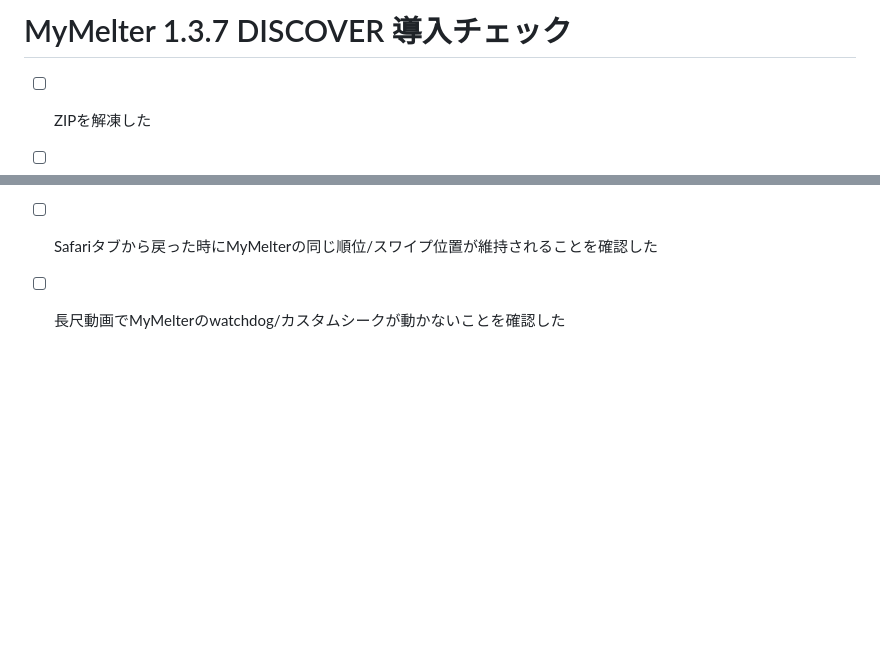
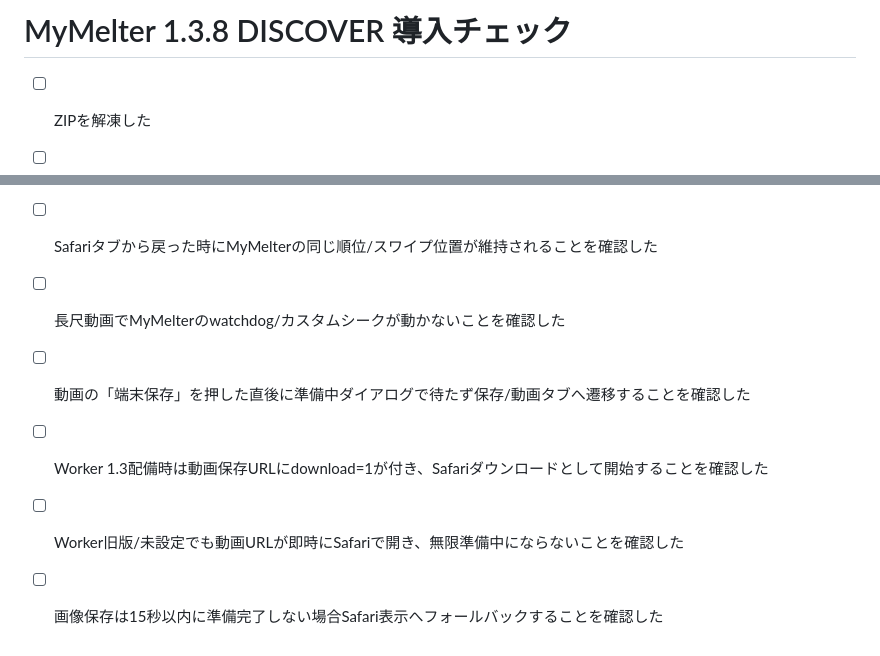
Before and after one commit to 5p5h8c78w6-afk/mymelter, a Markdown page: SETUP_CHECKLIST.md, 2 parts joined by grey strips. Rendered like a GitHub page; blank space fills up the shorter version.

Commit message:
Add 1.3.8 save validation

```diff
--- a/SETUP_CHECKLIST.md
+++ b/SETUP_CHECKLIST.md
@@ -1,4 +1,4 @@
-# MyMelter 1.3.7 DISCOVER 導入チェック
+# MyMelter 1.3.8 DISCOVER 導入チェック
 
 - [ ] ZIPを解凍した
 - [ ] GitHub公開リポジトリを作った
@@ -82,3 +82,7 @@
 - [ ] Safari側でシーク・一時停止・再生が正常に動作することを確認した
 - [ ] Safariタブから戻った時にMyMelterの同じ順位/スワイプ位置が維持されることを確認した
 - [ ] 長尺動画でMyMelterのwatchdog/カスタムシークが動かないことを確認した
+- [ ] 動画の「端末保存」を押した直後に準備中ダイアログで待たず保存/動画タブへ遷移することを確認した
+- [ ] Worker 1.3配備時は動画保存URLにdownload=1が付き、Safariダウンロードとして開始することを確認した
+- [ ] Worker旧版/未設定でも動画URLが即時にSafariで開き、無限準備中にならないことを確認した
+- [ ] 画像保存は15秒以内に準備完了しない場合Safari表示へフォールバックすることを確認した
```
